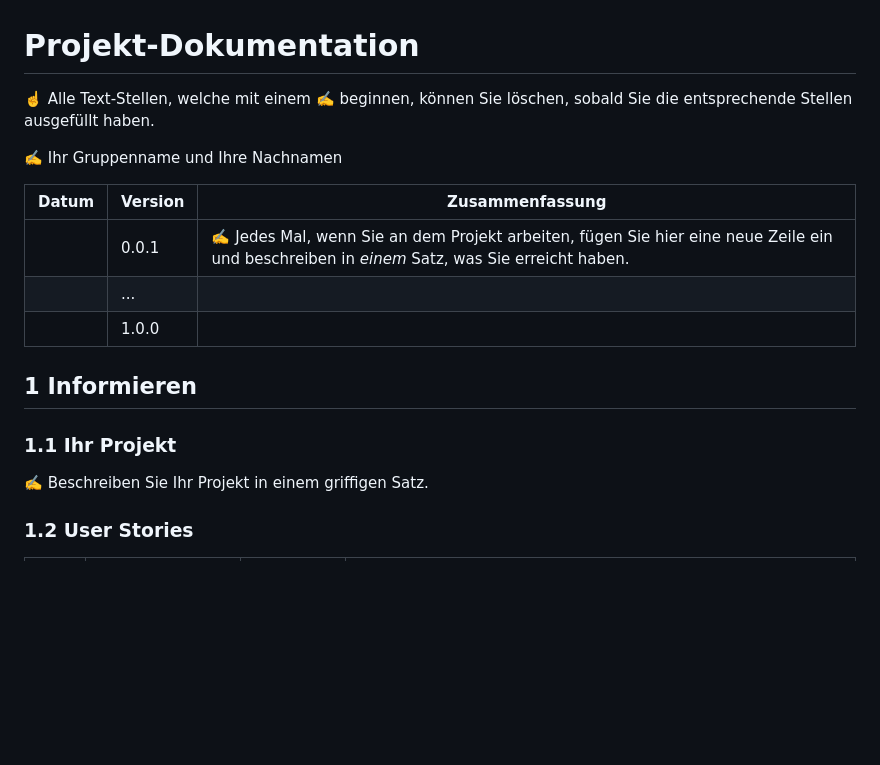
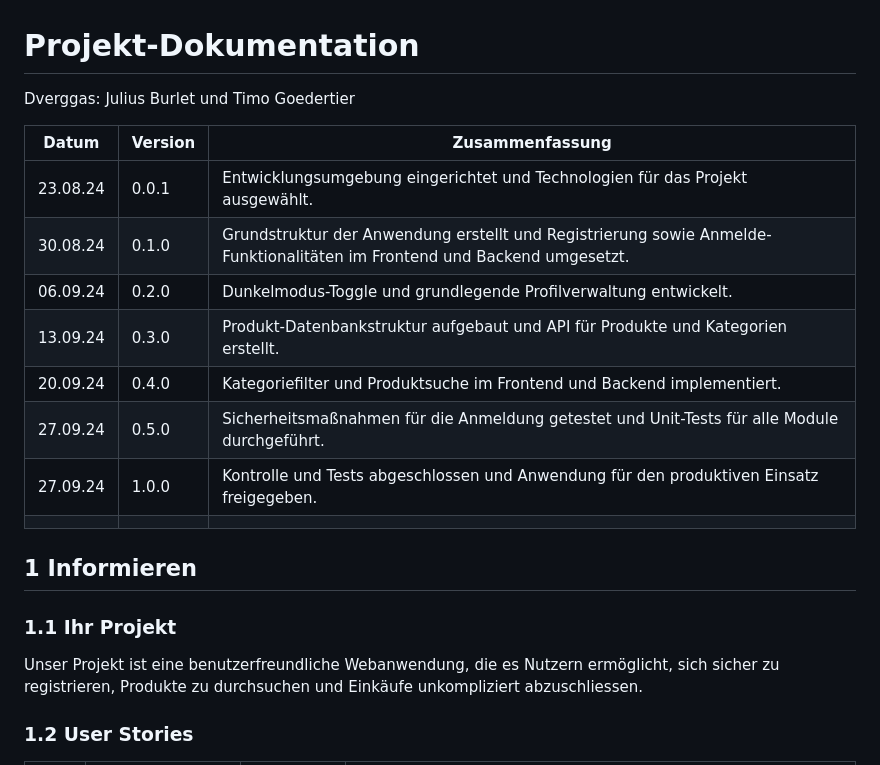
Before and after one commit to sprudello/Dverggas, a Markdown page: Projektdokumentation.md, the part around the change. Drawn GitHub-style; blank space fills up the shorter version.

```diff
--- a/Projektdokumentation.md
+++ b/Projektdokumentation.md
@@ -1,20 +1,23 @@
 # Projekt-Dokumentation
 
-☝️ Alle Text-Stellen, welche mit einem ✍️ beginnen, können Sie löschen, sobald Sie die entsprechende Stellen ausgefüllt haben.
+Dverggas: Julius Burlet und Timo Goedertier
 
-✍️ Ihr Gruppenname und Ihre Nachnamen
-
-| Datum | Version | Zusammenfassung                                                                                                                             |
-| ----- | ------- | ------------------------------------------------------------------------------------------------------------------------------------------- |
-|       | 0.0.1   | ✍️ Jedes Mal, wenn Sie an dem Projekt arbeiten, fügen Sie hier eine neue Zeile ein und beschreiben in *einem* Satz, was Sie erreicht haben. |
-|       | ...     |                                                                                                                                             |
-|       | 1.0.0   |                                                                                                                                             |
+| Datum    | Version | Zusammenfassung                                                                                                      |
+|----------|---------|-----------------------------------------------------------------------------------------------------------------------|
+| 23.08.24 | 0.0.1   | Entwicklungsumgebung eingerichtet und Technologien für das Projekt ausgewählt.                                        |
+| 30.08.24 | 0.1.0   | Grundstruktur der Anwendung erstellt und Registrierung sowie Anmelde-Funktionalitäten im Frontend und Backend umgesetzt. |
+| 06.09.24 | 0.2.0   | Dunkelmodus-Toggle und grundlegende Profilverwaltung entwickelt.                                                     |
+| 13.09.24 | 0.3.0   | Produkt-Datenbankstruktur aufgebaut und API für Produkte und Kategorien erstellt.                                   |
+| 20.09.24 | 0.4.0   | Kategoriefilter und Produktsuche im Frontend und Backend implementiert.                                             |
+| 27.09.24 | 0.5.0   | Sicherheitsmaßnahmen für die Anmeldung getestet und Unit-Tests für alle Module durchgeführt.                        |
+| 27.09.24 | 1.0.0   | Kontrolle und Tests abgeschlossen und Anwendung für den produktiven Einsatz freigegeben.                               |
+                                                                                                                                             |
 
 ## 1 Informieren
 
 ### 1.1 Ihr Projekt
 
-✍️ Beschreiben Sie Ihr Projekt in einem griffigen Satz.
+Unser Projekt ist eine benutzerfreundliche Webanwendung, die es Nutzern ermöglicht, sich sicher zu registrieren, Produkte zu durchsuchen und Einkäufe unkompliziert abzuschliessen.
 
 ### 1.2 User Stories
 
```
